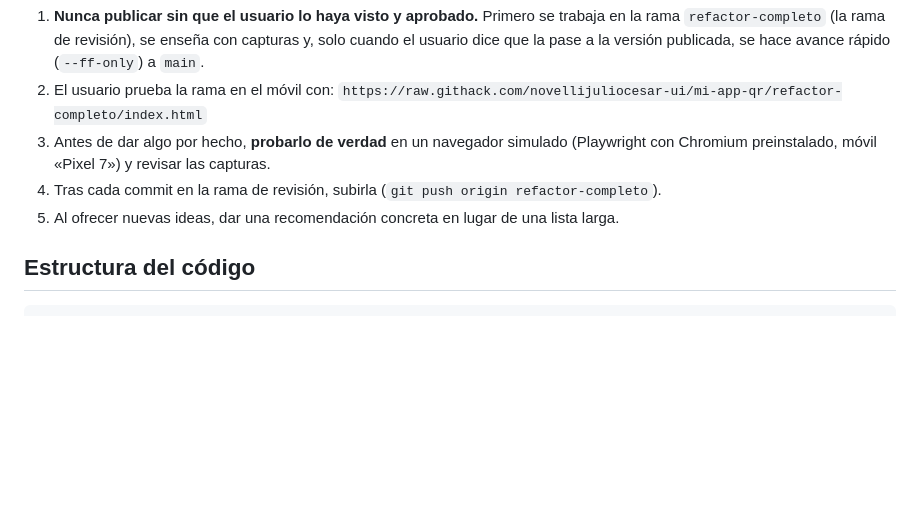
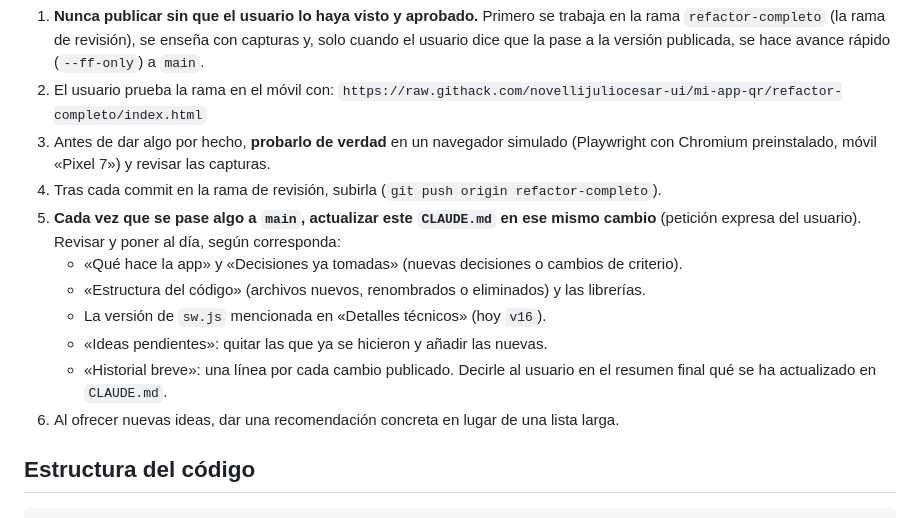
Before and after one commit to novellijuliocesar-ui/mi-app-qr, a Markdown page: CLAUDE.md, the part around the change. Rendered like a GitHub page; blank space fills up the shorter version.

Commit message:
CLAUDE.md: actualizarlo siempre que se publique algo en main
Co-Authored-By: Claude Sonnet 5.5 <noreply@anthropic.com>
Claude-Session: https://claude.ai/code/session_013rQHRCGSu7Ez8NL2UjovPr

```diff
--- a/CLAUDE.md
+++ b/CLAUDE.md
@@ -71,7 +71,15 @@ botón «atrás» del móvil que cierra tarjeta/selección/informe, y accesos di
 3. Antes de dar algo por hecho, **probarlo de verdad** en un navegador simulado (Playwright con
    Chromium preinstalado, móvil «Pixel 7») y revisar las capturas.
 4. Tras cada commit en la rama de revisión, subirla (`git push origin refactor-completo`).
-5. Al ofrecer nuevas ideas, dar una recomendación concreta en lugar de una lista larga.
+5. **Cada vez que se pase algo a `main`, actualizar este `CLAUDE.md` en ese mismo cambio** (petición
+   expresa del usuario). Revisar y poner al día, según corresponda:
+   - «Qué hace la app» y «Decisiones ya tomadas» (nuevas decisiones o cambios de criterio).
+   - «Estructura del código» (archivos nuevos, renombrados o eliminados) y las librerías.
+   - La versión de `sw.js` mencionada en «Detalles técnicos» (hoy `v16`).
+   - «Ideas pendientes»: quitar las que ya se hicieron y añadir las nuevas.
+   - «Historial breve»: una línea por cada cambio publicado.
+   Decirle al usuario en el resumen final qué se ha actualizado en `CLAUDE.md`.
+6. Al ofrecer nuevas ideas, dar una recomendación concreta en lugar de una lista larga.
 
 ## Estructura del código
 
```
